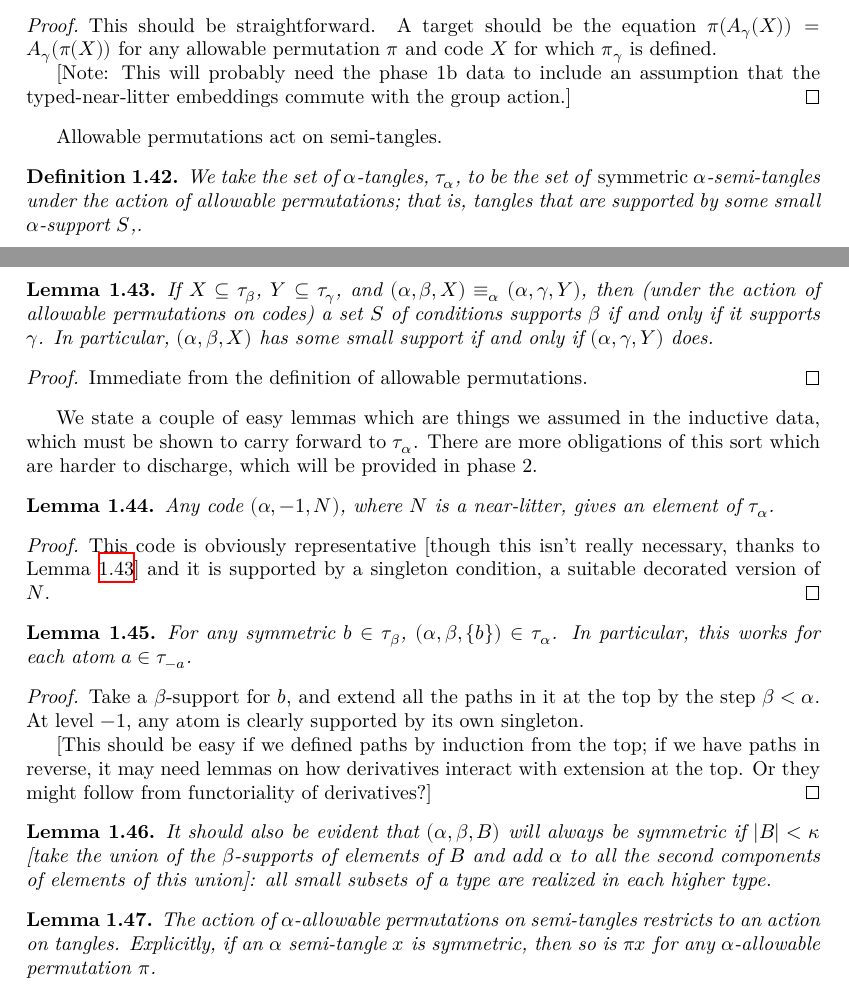
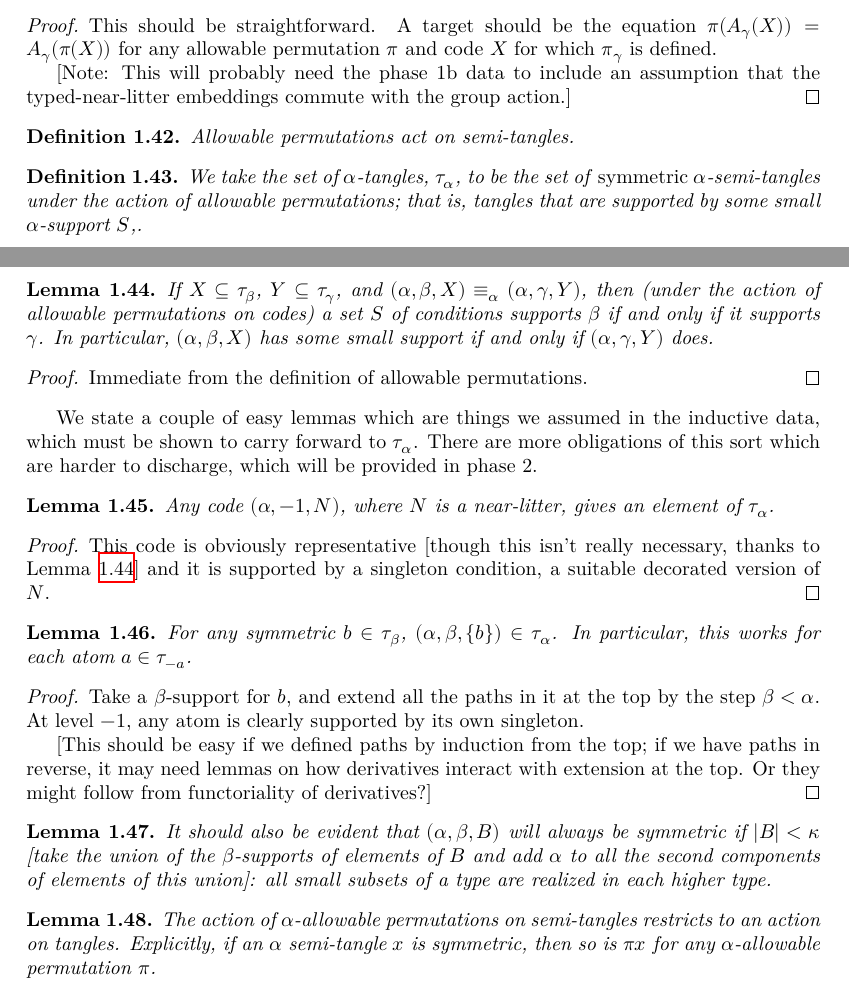
Before and after one commit to leanprover-community/con-nf, a LaTeX thesis (blueprint/src/print.tex, which reads blueprint/src/tangledblueprint.tex): two parts of pages 8 and 9 of 24, joined at a grey line, cut so that both start at the same text. Compiled offline with XeLaTeX.

Commit message:
Attempt to fix blueprint
Signed-off-by: thirdsgames <thirdsgames2018@gmail.com>

```diff
--- a/blueprint/src/tangledblueprint.tex
+++ b/blueprint/src/tangledblueprint.tex
@@ -569,13 +569,13 @@ This should be straightforward.  A target should be the equation $\pi(A_\gamma(X
 [Note: This will probably need the phase 1b data to include an assumption that the typed-near-litter embeddings commute with the group action.]
 \end{proof}
 
-\begin{def}
+\begin{definition}
 \label{def:semi-tangle-action}
 \uses{lem:rep-preserved,def:semi-tangle}
 \lean{con_nf.mul_action_nonempty_semitangle}
 \leanok
   Allowable permutations act on semi-tangles.
-\end{def}
+\end{definition}
 
 \begin{definition}
 \label{def:tangle}
@@ -608,6 +608,7 @@ Any code $(\alpha,-1,N)$, where $N$ is a near-litter, gives an element of $\tau_
 \end{lemma}
 
 \begin{proof}
+\uses{lem:supportedness-equiv}
 This code is obviously representative [though this isn’t really necessary, thanks to Lemma~\ref{lem:supportedness-equiv}] and it is supported by a singleton condition, a suitable decorated version of $N$.
 \end{proof}
 
```
